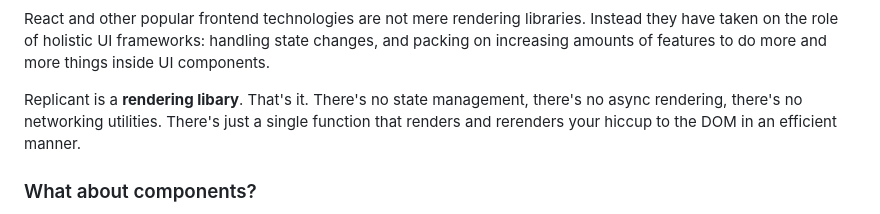
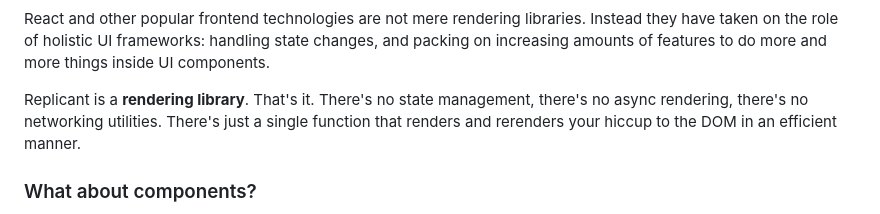
Before and after one commit to cjohansen/replicant, a Markdown page: README.md, the part around the change. Rendered like a GitHub page.

Commit message:
Fix a typo in README.md

```diff
--- a/README.md
+++ b/README.md
@@ -368,7 +368,7 @@ Instead they have taken on the role of holistic UI frameworks: handling state
 changes, and packing on increasing amounts of features to do more and more
 things inside UI components.
 
-Replicant is a **rendering libary**. That's it. There's no state management,
+Replicant is a **rendering library**. That's it. There's no state management,
 there's no async rendering, there's no networking utilities. There's just a
 single function that renders and rerenders your hiccup to the DOM in an
 efficient manner.
```
